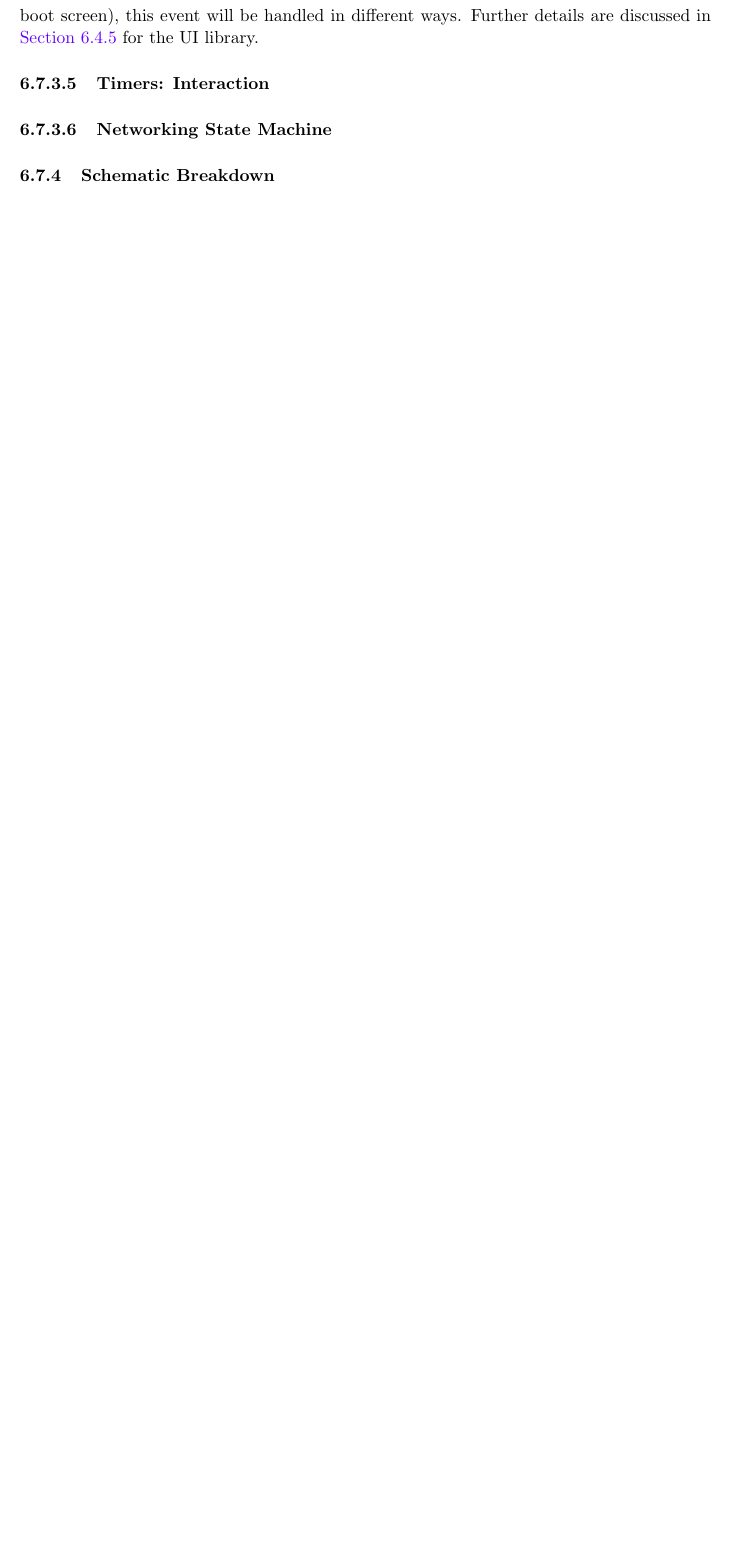
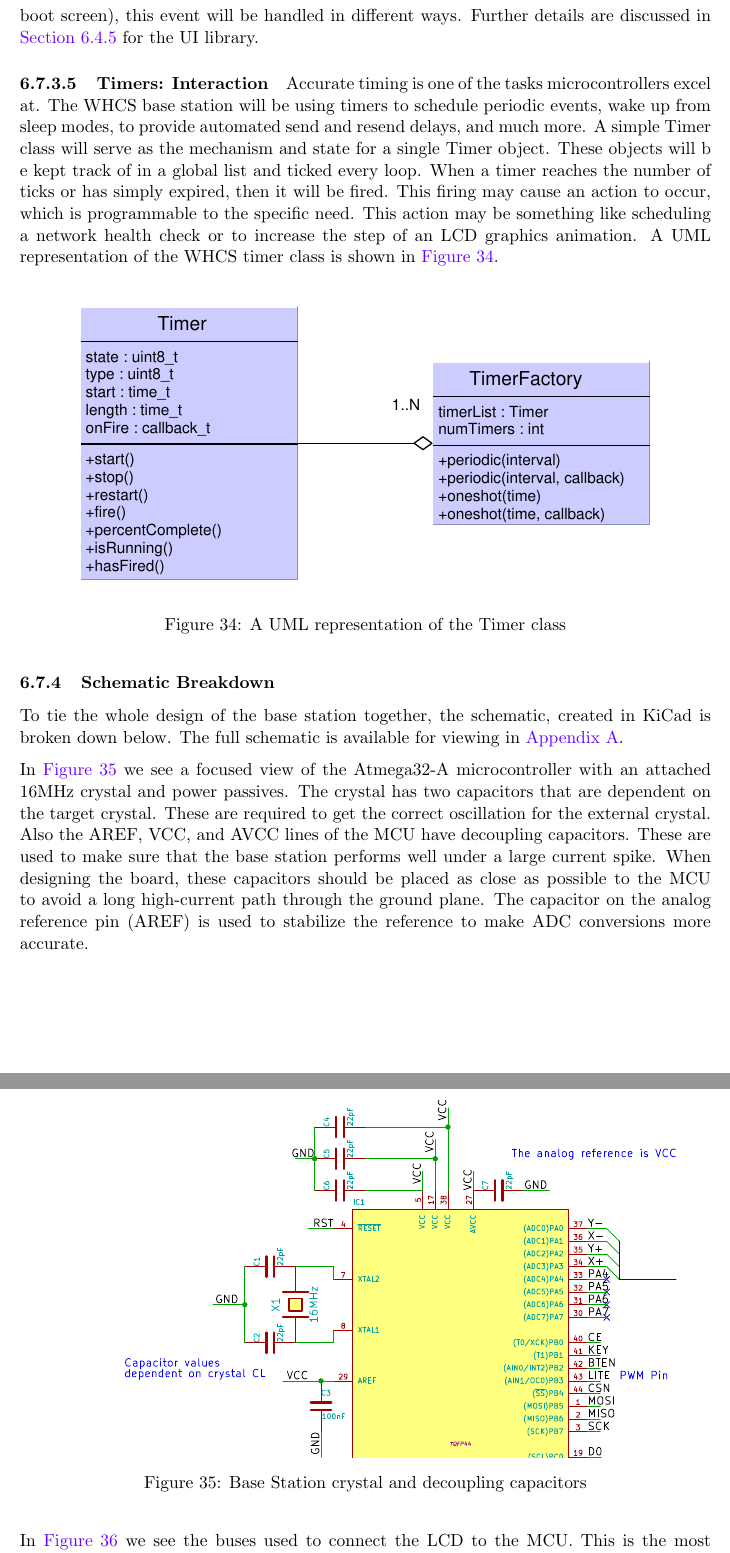
Before and after one commit to WHCS-UCF/SD2-report, a LaTeX document (whcs.tex, which reads hwsw.tex): part of page 71 of 98 before the commit and two parts of pages 71 and 72 of 103 after it, the two joined at a grey line, cut so that both start at the same text, the shorter picture padded with empty space. Compiled offline with pdfLaTeX; a missing bibliography style is replaced by a similar one.

Commit message:
W: Base Station Schematic, Timer UML

```diff
--- a/hwsw.tex
+++ b/hwsw.tex
@@ -2119,7 +2119,35 @@ handled in different ways. Further details are discussed in
 \autoref{sec:ui-lib} for the UI library.
 
 \paragraph{Timers: Interaction}
-
-\paragraph{Networking State Machine}
+Accurate timing is one of the tasks microcontrollers excel at. The WHCS base
+station will be using timers to schedule periodic events, wake up from sleep
+modes, to provide automated send and resend delays, and much more. A simple
+Timer class will serve as the mechanism and state for a single Timer object.
+These objects will b e kept track of in a global list and ticked every loop.
+When a timer reaches the number of ticks or has simply expired, then it will be
+fired. This firing may cause an action to occur, which is programmable to the
+specific need. This action may be something like scheduling a network health
+check or to increase the step of an LCD graphics animation. A UML representation of the WHCS timer class is shown in \autoref{fig:timer-uml}.
+
+\ucfgfx[scale=0.8]{fig:timer-uml}{timer-uml}{A UML representation of the Timer class}
 
 \subsubsection{Schematic Breakdown}
+To tie the whole design of the base station together, the schematic, created in KiCad is broken down below. The full schematic is available for viewing in \autoref{apx:base-station-sch}.
+
+In \autoref{fig:bs-sch-crystal} we see a focused view of the Atmega32-A
+microcontroller with an attached 16MHz crystal and power passives. The crystal
+has two capacitors that are dependent on the target crystal. These are required
+to get the correct oscillation for the external crystal. Also the AREF, VCC,
+and AVCC lines of the MCU have decoupling capacitors. These are used to make
+sure that the base station performs well under a large current spike. When
+designing the board, these capacitors should be placed as close as possible to
+the MCU to avoid a long high-current path through the ground plane. The
+capacitor on the analog reference pin (AREF) is used to stabilize the reference
+to make ADC conversions more accurate.
+
+% Zoom in on the crystal setup and decoupling caps
+\ucfgfx[trim=1in 5.0in 5.1in 0.5in,clip,width=0.9\textwidth]
+{fig:bs-sch-crystal}{base-station.pdf}{Base Station crystal and decoupling capacitors}
+
+In \autoref{fig:bs-sch-lcd-header} we see the buses used to connect the LCD to the
+MCU. This is the most pin heavy component and care must be taken not to mix up
--- a/whcs.tex
+++ b/whcs.tex
@@ -49,6 +49,8 @@
 \usepackage{listings}
 % Keep floats in check with [H]
 \usepackage{float}
+% For including raw PDFs
+\usepackage{pdfpages}
 % Fancy if statements
 \usepackage{ifthen}
 \usepackage{array}
```
Also changed, not shown: appendix.tex (+16 -10 lines), toc.tex (+1 -2 lines), img/base-station.pdf (added), img/timer-uml.pdf (added), hwsw.tex (39 more changed lines), 1 other file.
